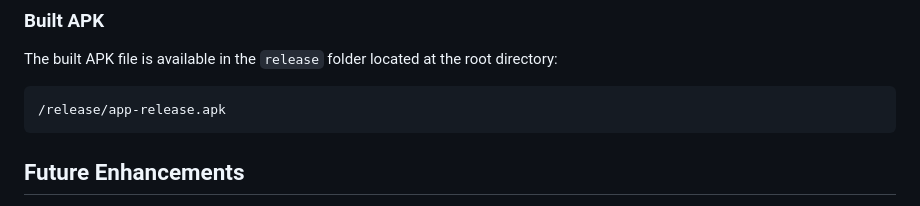
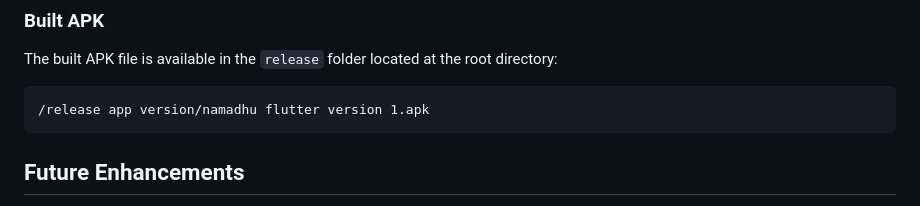
Before and after one commit to kavirajmetech/NaveenaTamilar, a Markdown page: README.md, the part around the change. Rendered like a GitHub page.

````diff
--- a/README.md
+++ b/README.md
@@ -69,7 +69,7 @@ Follow these steps to set up and run Namadhu News on your local machine.
 ### Built APK
 The built APK file is available in the `release` folder located at the root directory:
 ```
-/release/app-release.apk
+/release app version/namadhu flutter version 1.apk
 ```
 
 ## Future Enhancements
````
